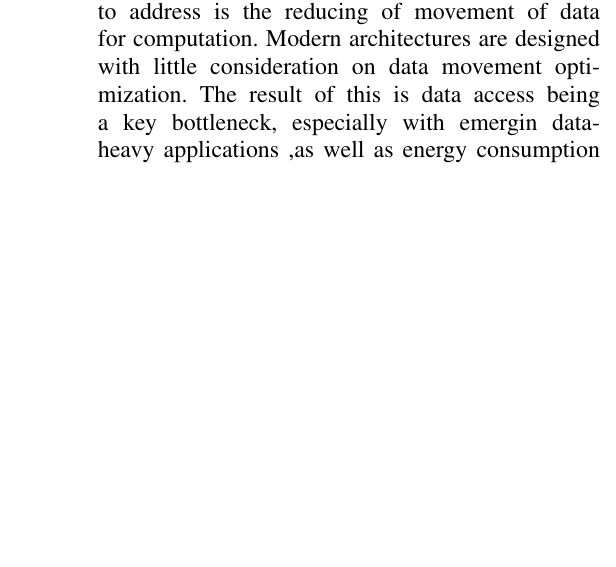
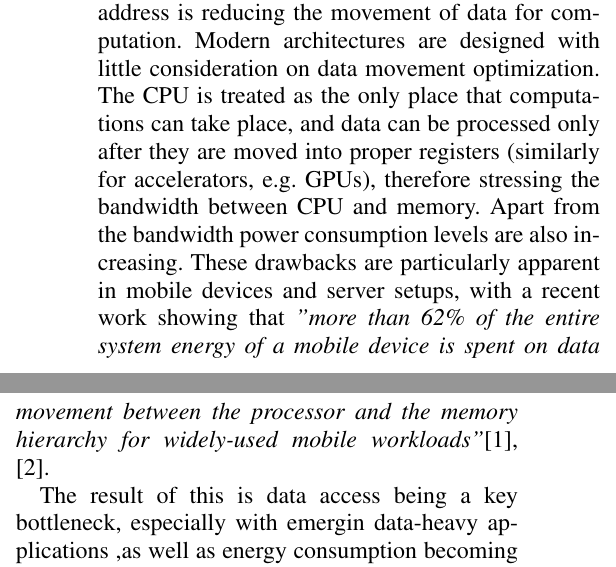
Before and after one commit to Thapep/PPS, a LaTeX paper (inmemory/Report/LatexTest.tex): part of one column of the page before the commit and two parts of the columns of page 1 of 2 after it, the two joined at a grey line, cut so that both start at the same text, the shorter picture padded with empty space. Compiled offline with pdfLaTeX.

Commit message:
Report progress

```diff
--- a/inmemory/Report/LatexTest.tex
+++ b/inmemory/Report/LatexTest.tex
@@ -19,2 +17,5 @@ From the time of the article's writing to today Processing-In-Memory (or In-Memo
 
-The problem that PIM technologies are trying to address is the reducing of movement of data for computation. Modern architectures are designed with little consideration on data movement optimization. The result of this is data access being a key bottleneck, especially with emergin data-heavy applications ,as well as energy consumption becoming a limiter. With data movement being very costly in terms of bandwidth, these design trends are forcing the field towards other more aware in terms of data movement architectures, one of which is the In-Memory-Processing model.\cite{PAPER:1}
+The problem that PIM technologies are trying to address is reducing the movement of data for computation. Modern architectures are designed with little consideration on data movement optimization. The CPU is treated as the only place that computations can take place, and data can be processed only after they are moved into proper registers (similarly for accelerators, e.g. GPUs), therefore stressing the bandwidth between CPU and memory. Apart from the bandwidth power consumption levels are also increasing. These drawbacks are particularly apparent in mobile devices and server setups, with a recent work showing that \textit{"more than 62\% of the entire
+system energy of a mobile device is spent on data movement between the processor and the memory hierarchy for widely-used mobile workloads"}\cite{ARTICLE:1, PAPER:1}.
+
+The result of this is data access being a key bottleneck, especially with emergin data-heavy applications ,as well as energy consumption becoming a limiter. With data movement being very costly in terms of bandwidth, these design trends are forcing the field towards other more aware in terms of data movement architectures, one of which is the In-Memory-Processing model \cite{PAPER:1}.
@@ -26 +31,7 @@ Overview of the sections of the paper
 
+ The goal of the article written by Harold S. Stone is bringing into consideration some options on embedding logic-in-memory arrays inside conventional computers of the time. Using a contemporary computer, the IBM 360/85, as an example the paper describes a way to enhance the performance of the cache memory by arming it with some processing capabilities.
+\subsection{Cache Memory Benefits}
+OVerview of the IBM 360/85 using a microelectronic memory as a cache
+\subsection{Logic-In-Memory Array as Cache}
+Overview of using a microelectronic PIM as a cache and what instructions we could use
+\subsection{Cache Control}
```
Also changed, not shown: inmemory/Report/myBib.bib (+1 -0 lines), inmemory/Report/LatexTest.pdf, inmemory/Report/LatexTest.tex (16 more changed lines), 1 other file.
